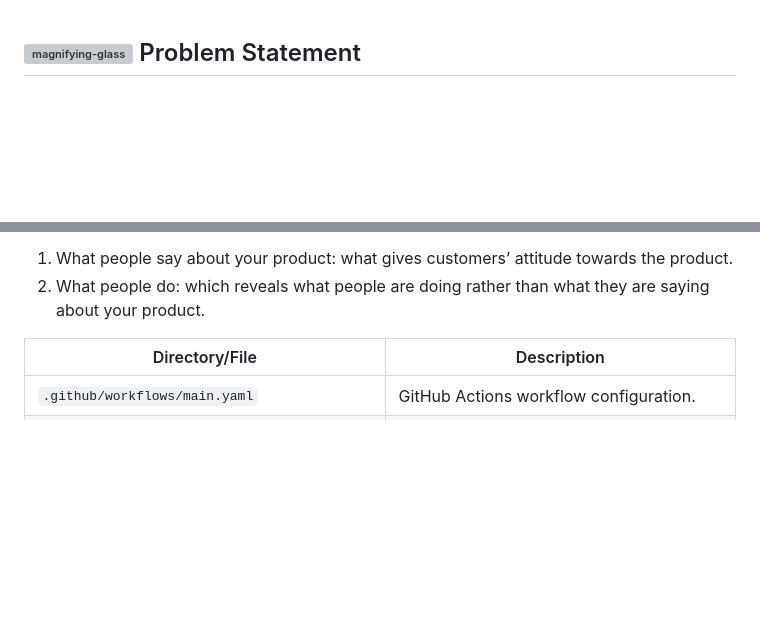
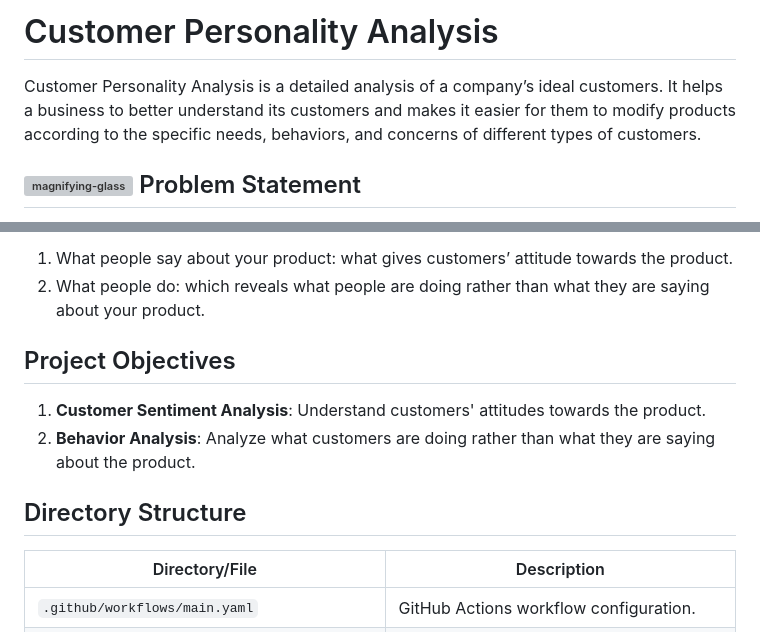
Before and after one commit to shashank297/Customer-Personality-Analysis, a Markdown page: README.md, 2 parts joined by grey strips. Drawn GitHub-style; blank space fills up the shorter version; grey boxes are pictures that could not be loaded.

```diff
--- a/README.md
+++ b/README.md
@@ -1,3 +1,9 @@
+# Customer Personality Analysis
+
+Customer Personality Analysis is a detailed analysis of a company’s ideal customers. It helps a business to better understand its customers and makes it easier for them to modify products according to the specific needs, behaviors, and concerns of different types of customers.
+
+
+
 ## ![magnifying-glass](https://github.com/shashank297/Customer-Personality-Analysis/assets/67503481/64d46879-adb9-4fe4-bd55-09917409c2c3) Problem Statement
 
 
@@ -8,9 +14,12 @@ The main objective here is -
 2. What people do: which reveals what people are doing rather than what they are  saying about your product.
 
 
+## Project Objectives
 
+1. **Customer Sentiment Analysis**: Understand customers' attitudes towards the product.
+2. **Behavior Analysis**: Analyze what customers are doing rather than what they are saying about the product.
 
-
+## Directory Structure
 
 | Directory/File                  | Description                               |
 |---------------------------------|-------------------------------------------|
```
